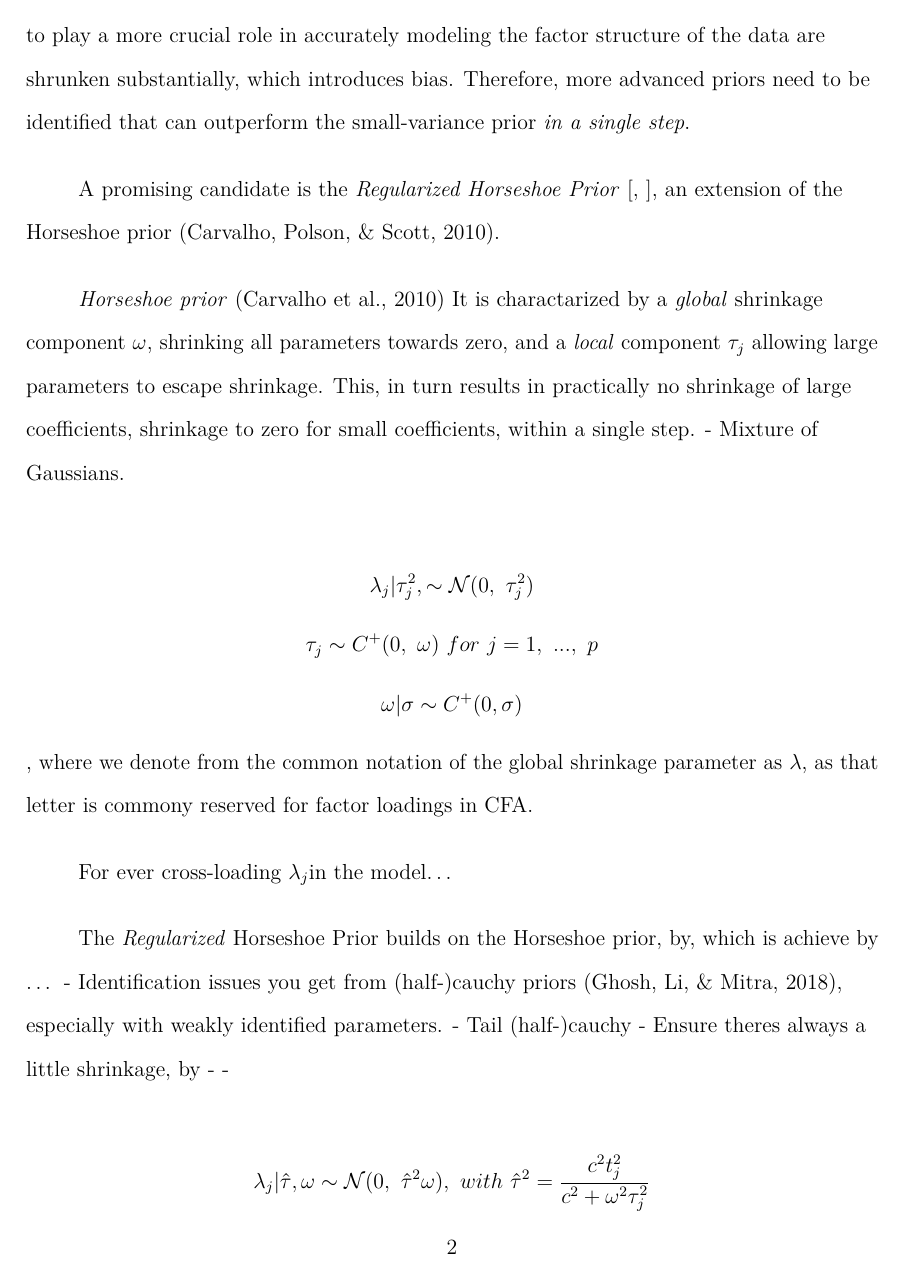
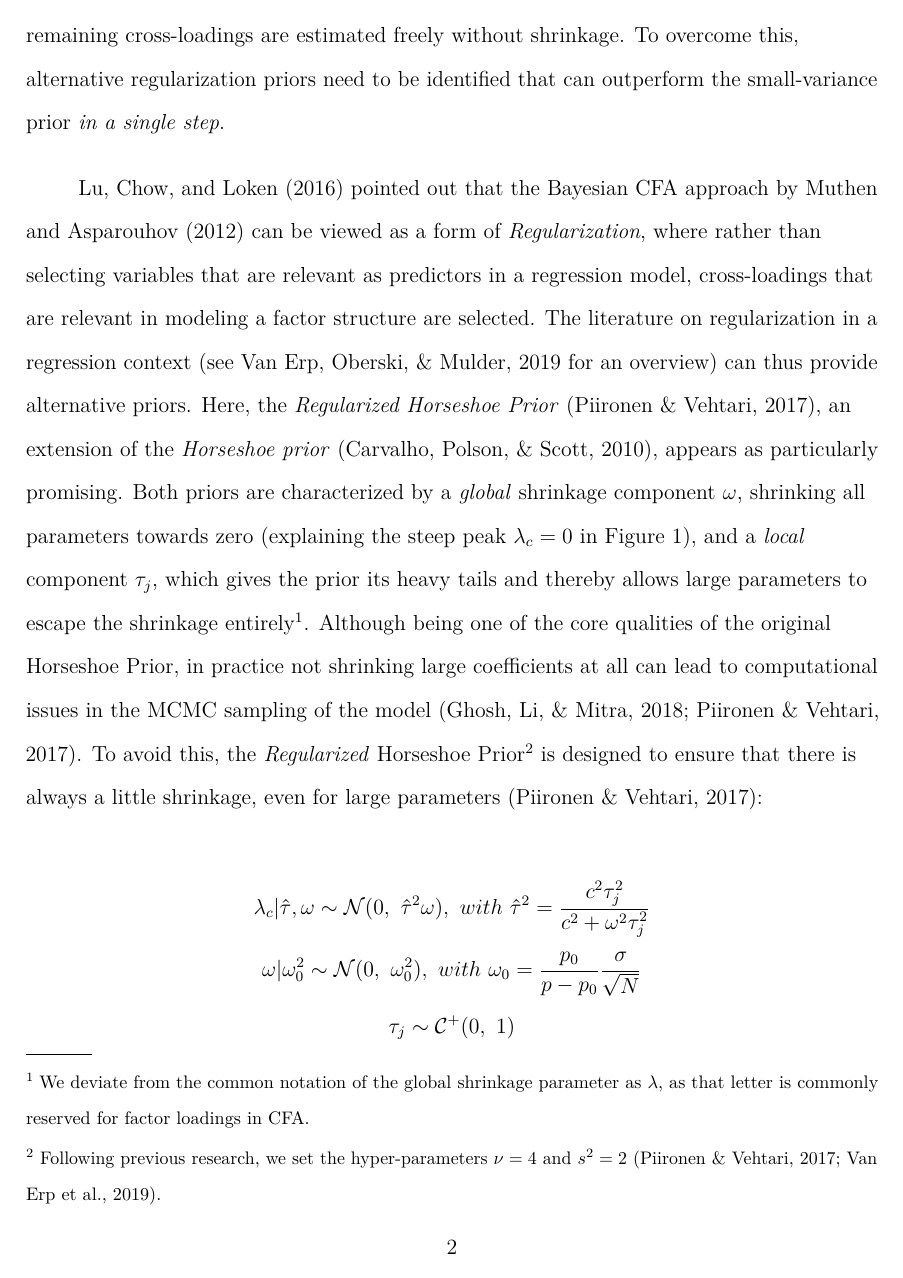
Before and after one commit to JMBKoch/1vs2StepBayesianRegSEM, a LaTeX paper (proposal/JMBKoch_Proposal.tex): page 3 of 6. Compiled offline with pdfLaTeX.

Commit message:
first draft almost done; stil way to long, some details missing, many typos

```diff
--- a/proposal/JMBKoch_Proposal.tex
+++ b/proposal/JMBKoch_Proposal.tex
@@ -5,7 +5,7 @@
 \documentclass[
   english,
   man]{apa6}
-\title{One- vs.~Two-Step Approach in Regularized Bayesian Structural Equation Modeling (SEM)}
+\title{One- vs.~Two-Step Approach in Regularized Bayesian Confirmatory Factor Analysis (CFA)}
 \author{\phantom{0}}
 \date{}
 
@@ -41,7 +41,7 @@
 \IfFileExists{xurl.sty}{\usepackage{xurl}}{} % add URL line breaks if available
 \IfFileExists{bookmark.sty}{\usepackage{bookmark}}{\usepackage{hyperref}}
 \hypersetup{
-  pdftitle={One- vs.~Two-Step Approach in Regularized Bayesian Structural Equation Modeling (SEM)},
+  pdftitle={One- vs.~Two-Step Approach in Regularized Bayesian Confirmatory Factor Analysis (CFA)},
   pdflang={en-EN},
   hidelinks,
   pdfcreator={LaTeX via pandoc}}
@@ -139,7 +139,7 @@
   {\section*{\protect\normalfont{\@title}}}
   {}{\typeout{Failed to patch title.}}
 \makeatother
-\shorttitle{One- vs. Two-Step Approach in Regularized Bayesian SEM}
+\shorttitle{One- vs. Two-Step Approach in Regularized Bayesian CFA}
 \keywords{\newline\indent Word count: X}
 \DeclareDelayedFloatFlavor{ThreePartTable}{table}
 \DeclareDelayedFloatFlavor{lltable}{table}
@@ -193 +194,2 @@ As solution, Muthen and Asparouhov (2012) proposed \emph{Bayesian SEM}. For CFA
 
+However, a core issue with the approach by Muthen and Asparouhov (2012) is that not only the cross-loadings close to zero that can be considered irrelevant are shrunken to zero, as desired. Also the cross-loadings that are further from zero, and are therefore likely to play a more crucial role in accurately modeling the factor structure of the data are shrunken substantially, which introduces bias. The method thus requires a two-step approach. First, the model is estimated with shrinkage. Then the model is re-estimated where the cross-loadings that have been shrunken to zero in the previous step are fixed to zero, and the remaining cross-loadings are estimated freely without shrinkage. To overcome this, alternative regularization priors need to be identified that can outperform the small-variance prior \emph{in a single step}.
@@ -195,33 +196,11 @@ Formally, this is achieved by setting the so called Small Variance Prior for the
 
-\[\mathcal{N}(0, \sigma)\]
+Lu, Chow, and Loken (2016) pointed out that the Bayesian CFA approach by Muthen and Asparouhov (2012) can be viewed as a form of \emph{Regularization}, where rather than selecting variables that are relevant as predictors in a regression model, cross-loadings that are relevant in modeling a factor structure are selected. The literature on regularization in a regression context (see Van Erp, Oberski, \& Mulder, 2019 for an overview) can thus provide alternative priors. Here, the \emph{Regularized Horseshoe Prior} (Piironen \& Vehtari, 2017), an extension of the \emph{Horseshoe prior} (Carvalho, Polson, \& Scott, 2010), appears as particularly promising. Both priors are characterized by a \emph{global} shrinkage component \(\omega\), shrinking all parameters towards zero (explaining the steep peak \(\lambda_c = 0\) in Figure 1), and a \emph{local} component \(\tau_j\), which gives the prior its heavy tails and thereby allows large parameters to escape the shrinkage entirely\footnote{We deviate from the common notation of the global shrinkage parameter as \(\lambda\), as that letter is commonly reserved for factor loadings in CFA.}. Although being one of the core qualities of the original Horseshoe Prior, in practice not shrinking large coefficients at all can lead to computational issues in the MCMC sampling of the model (Ghosh, Li, \& Mitra, 2018; Piironen \& Vehtari, 2017). To avoid this, the \emph{Regularized} Horseshoe Prior\footnote{Following previous research, we set the hyper-parameters \(\nu = 4\) and \(s^2 = 2\) (Piironen \& Vehtari, 2017; Van Erp et al., 2019).} is designed to ensure that there is always a little shrinkage, even for large parameters (Piironen \& Vehtari, 2017):
 
-By tuning the variance of the prior, one is able to fit a systematically, continuously varying sequence of models. This, in turn, allows for a more continuous process of model identification and model selection.
-
-However, a core issue with the approach by Muthen and Asparouhov (2012) is that applying the Small Variance Prior requires a Two-step approach (Lu, Chow, \& Loken, 2016). Not only the cross-loadings close to zero that can be considered irrelevant are shrunken to zero, as desired. Also the cross-loadings that are further from zero, and are therefore likely to play a more crucial role in accurately modeling the factor structure of the data are shrunken substantially, which introduces bias. Therefore, more advanced priors need to be identified that can outperform the small-variance prior \emph{in a single step}.
-
-A promising candidate is the \emph{Regularized Horseshoe Prior} {[}, {]}, an extension of the Horseshoe prior (Carvalho, Polson, \& Scott, 2010).
-
-\emph{Horseshoe prior} (Carvalho et al., 2010) It is charactarized by a \emph{global} shrinkage component \(\omega\), shrinking all parameters towards zero, and a \emph{local} component \(\tau_j\) allowing large parameters to escape shrinkage. This, in turn results in practically no shrinkage of large coefficients, shrinkage to zero for small coefficients, within a single step.
-- Mixture of Gaussians.
-
-\[\lambda_j | \tau^2_j, \sim \mathcal{N}(0, \ \tau^2_j )\]
-\[\tau_j \sim C^+(0, \ \omega) \ for \ j = 1, \ ..., \ p\]
-\[\omega| \sigma \sim C^+(0, \sigma)\]
-, where we denote from the common notation of the global shrinkage parameter as \(\lambda\), as that letter is commony reserved for factor loadings in CFA.
-
-For ever cross-loading \(\lambda_j\)in the model\ldots{}
-
-The \emph{Regularized} Horseshoe Prior builds on the Horseshoe prior, by, which is achieve by \ldots{}
-- Identification issues you get from (half-)cauchy priors (Ghosh, Li, \& Mitra, 2018), especially with weakly identified parameters.
-- Tail (half-)cauchy
-- Ensure theres always a little shrinkage, by
--
--
-
-\[\lambda_j | \hat{\tau}, \omega \sim \mathcal{N}(0, \ \hat{\tau}^2 \omega), \ with \ \hat{\tau}^2 = \frac{c^2t_j^2}{c^2 + \omega^2 \tau_j^2}\]
+\[\lambda_c | \hat{\tau}, \omega \sim \mathcal{N}(0, \ \hat{\tau}^2 \omega), \ with \ \hat{\tau}^2 = \frac{c^2\tau_j^2}{c^2 + \omega^2 \tau_j^2}\]
 \[\omega | \omega_0^2 \sim \mathcal{N}(0,\  \omega_0^2), \ with \  \omega_0 = \frac{p_0}{p-p_0}\frac{\sigma}{\sqrt{N}}\]
 \[\tau_j \sim \mathcal{C^+}(0, \ 1)\]
-\[c^2 | \nu, s^2 \sim \mathcal{IG}(\nu/2, \  \nu s^2/2)\]
+\[c^2 | \nu, s^2 \sim \mathcal{IG}(\nu/2, \  \nu s^2/2),\]
+where \(p_0\) represents a prior guess of the number of relevant cross-loadings.
 
 \begin{figure}
 \centering
@@ -229,6 +208,3 @@ The \emph{Regularized} Horseshoe Prior builds on the Horseshoe prior, by, which
 \caption{\label{fig:unnamed-chunk-1}Density Plots of the Regularization Priors of Interest}
 \end{figure}
 
-In sum, the Regularized Horseshoe Prior is characterized by a unique combination of desired traits. This raises the expectation that it would outperform the Small Variance Prior in selecting the correct loading structure of a CFA model, within a single step. However, while previous research has shown promising results with the Regularized Horseshoe Prior in the selection of the correct predictor structure of Regression models {[}, {]}, no previous research has validated its performance in the selection of the factor structure in CFA.
-
-To fill this gap, the aim of this study is to compare the Regularized Horseshoe Prior to the Small Variance Prior in their performance in selecting the true factor structure in Confirmatory Factor Analysis (CFA).
```
Also changed, not shown: proposal/JMBKoch_Proposal.pdf, proposal/JMBKoch_Proposal_files/figure-latex/unnamed-chunk-1-1.pdf, proposal/JMBKoch_Proposal_files/figure-latex/unnamed-chunk-1-1.png, proposal/JMBKoch_Proposal.tex (27 more changed lines), 1 other file.
